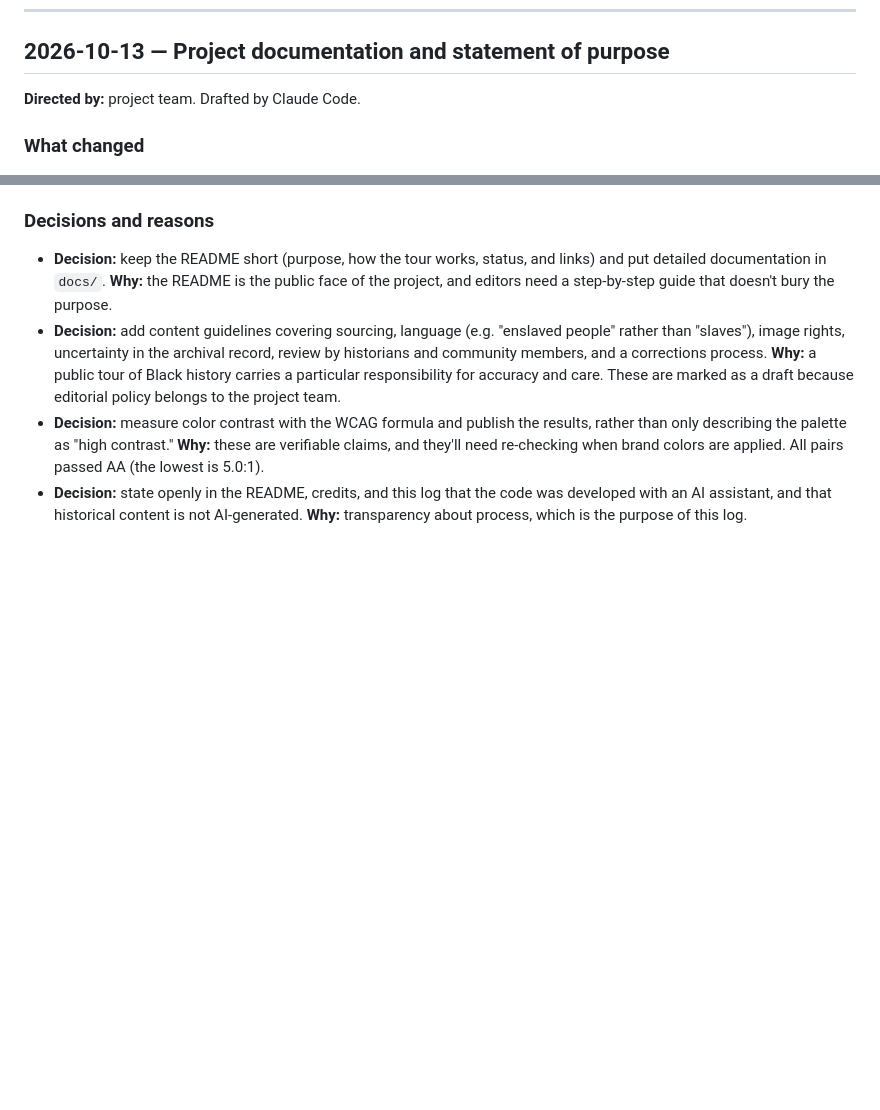
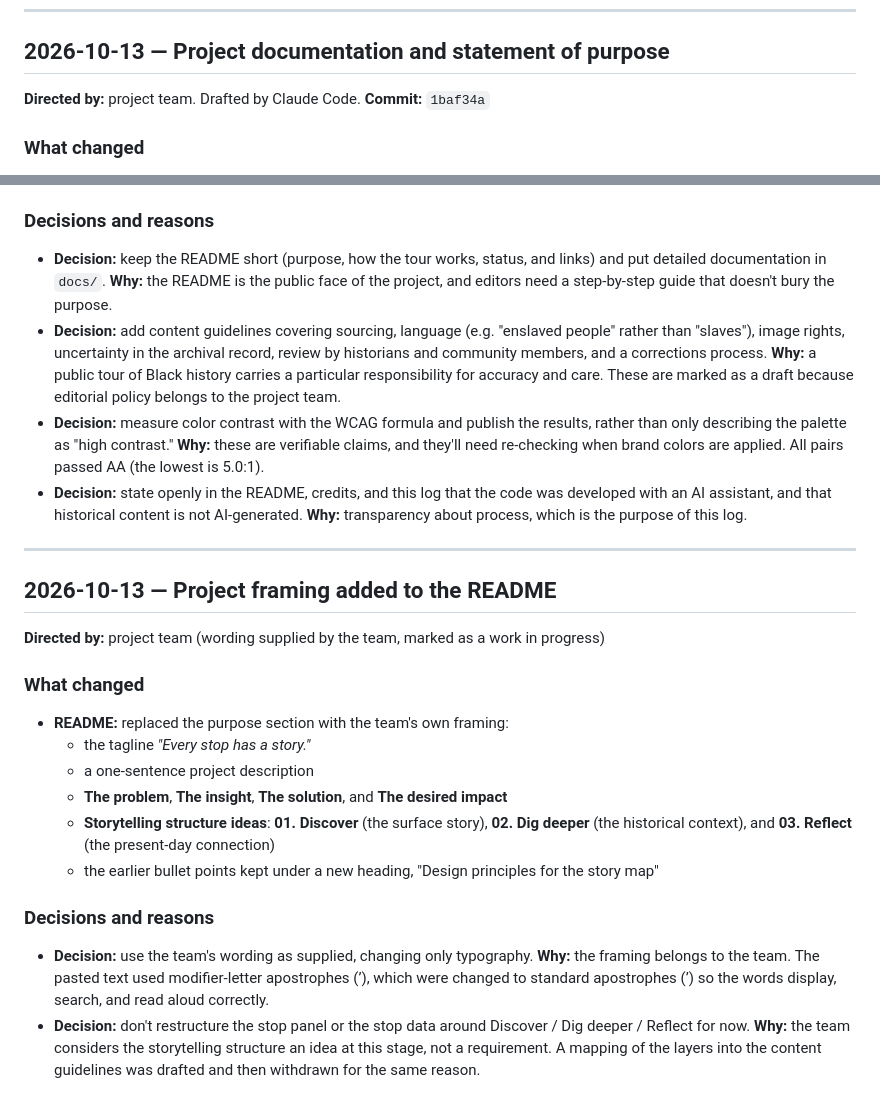
Before and after one commit to taliakberler/beyond-the-blue-and-white, a Markdown page: PROCESS_LOG.md, 2 parts joined by grey strips. Drawn GitHub-style; blank space fills up the shorter version.

```diff
--- a/PROCESS_LOG.md
+++ b/PROCESS_LOG.md
@@ -175,6 +175,7 @@ Tested in a browser on a local server at 375px phone width and at 1280px desktop
 ## 2026-10-13 — Project documentation and statement of purpose
 
 **Directed by:** project team. Drafted by Claude Code.
+**Commit:** `1baf34a`
 
 ### What changed
 - **README rewritten** around the tour's purpose: an interactive experience for learning about **Black history at UNC Chapel Hill** and the sites, events, and people significant to that history around campus. The step-by-step editing instructions moved out of the README into their own guide.
@@ -192,3 +193,21 @@ Tested in a browser on a local server at 375px phone width and at 1280px desktop
 - **Decision:** add content guidelines covering sourcing, language (e.g. "enslaved people" rather than "slaves"), image rights, uncertainty in the archival record, review by historians and community members, and a corrections process. **Why:** a public tour of Black history carries a particular responsibility for accuracy and care. These are marked as a draft because editorial policy belongs to the project team.
 - **Decision:** measure color contrast with the WCAG formula and publish the results, rather than only describing the palette as "high contrast." **Why:** these are verifiable claims, and they'll need re-checking when brand colors are applied. All pairs passed AA (the lowest is 5.0:1).
 - **Decision:** state openly in the README, credits, and this log that the code was developed with an AI assistant, and that historical content is not AI-generated. **Why:** transparency about process, which is the purpose of this log.
+
+---
+
+## 2026-10-13 — Project framing added to the README
+
+**Directed by:** project team (wording supplied by the team, marked as a work in progress)
+
+### What changed
+- **README:** replaced the purpose section with the team's own framing:
+  - the tagline *"Every stop has a story."*
+  - a one-sentence project description
+  - **The problem**, **The insight**, **The solution**, and **The desired impact**
+  - **Storytelling structure ideas**: **01. Discover** (the surface story), **02. Dig deeper** (the historical context), and **03. Reflect** (the present-day connection)
+  - the earlier bullet points kept under a new heading, "Design principles for the story map"
+
+### Decisions and reasons
+- **Decision:** use the team's wording as supplied, changing only typography. **Why:** the framing belongs to the team. The pasted text used modifier-letter apostrophes (ʼ), which were changed to standard apostrophes (’) so the words display, search, and read aloud correctly.
+- **Decision:** don't restructure the stop panel or the stop data around Discover / Dig deeper / Reflect for now. **Why:** the team considers the storytelling structure an idea at this stage, not a requirement. A mapping of the layers into the content guidelines was drafted and then withdrawn for the same reason.
```
Also changed, not shown: README.md (+35 -3 lines).
